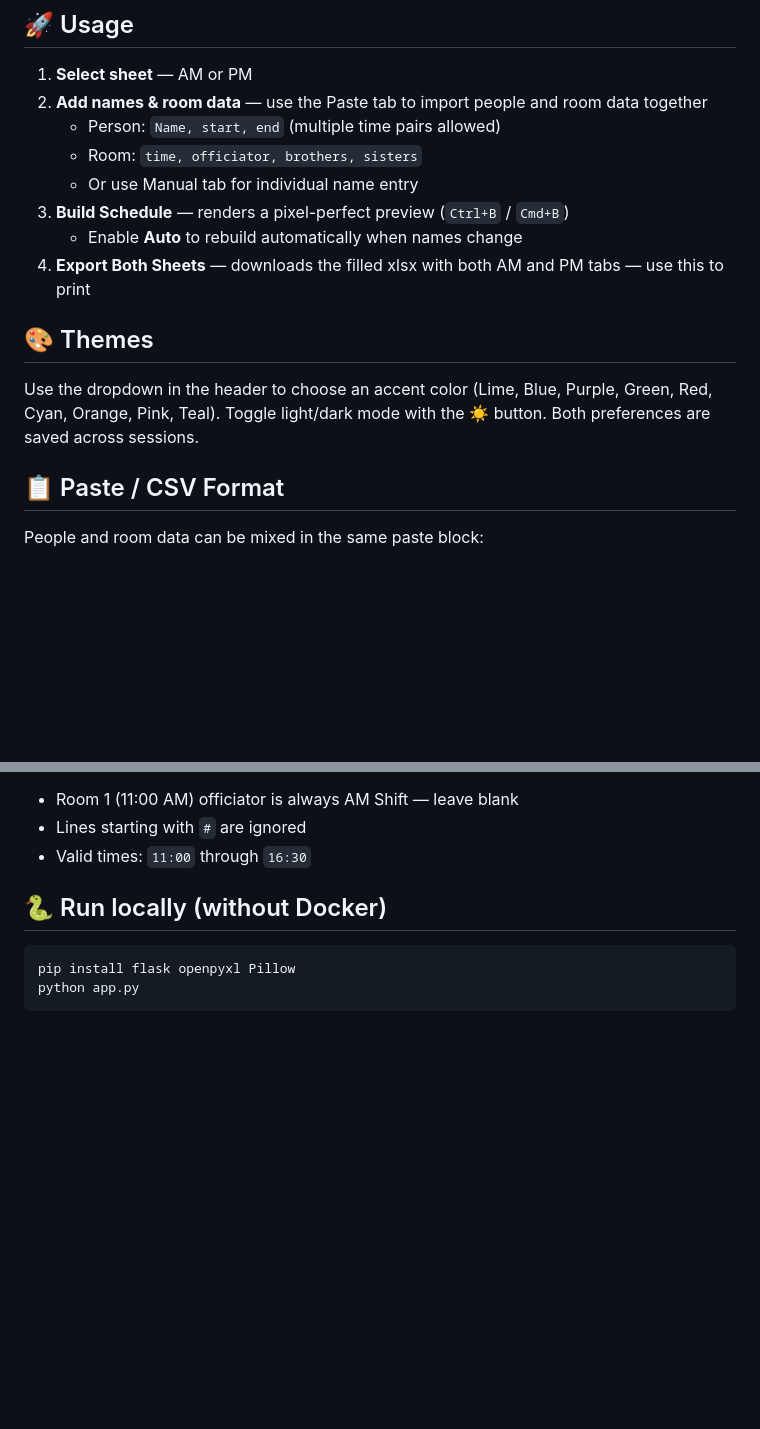
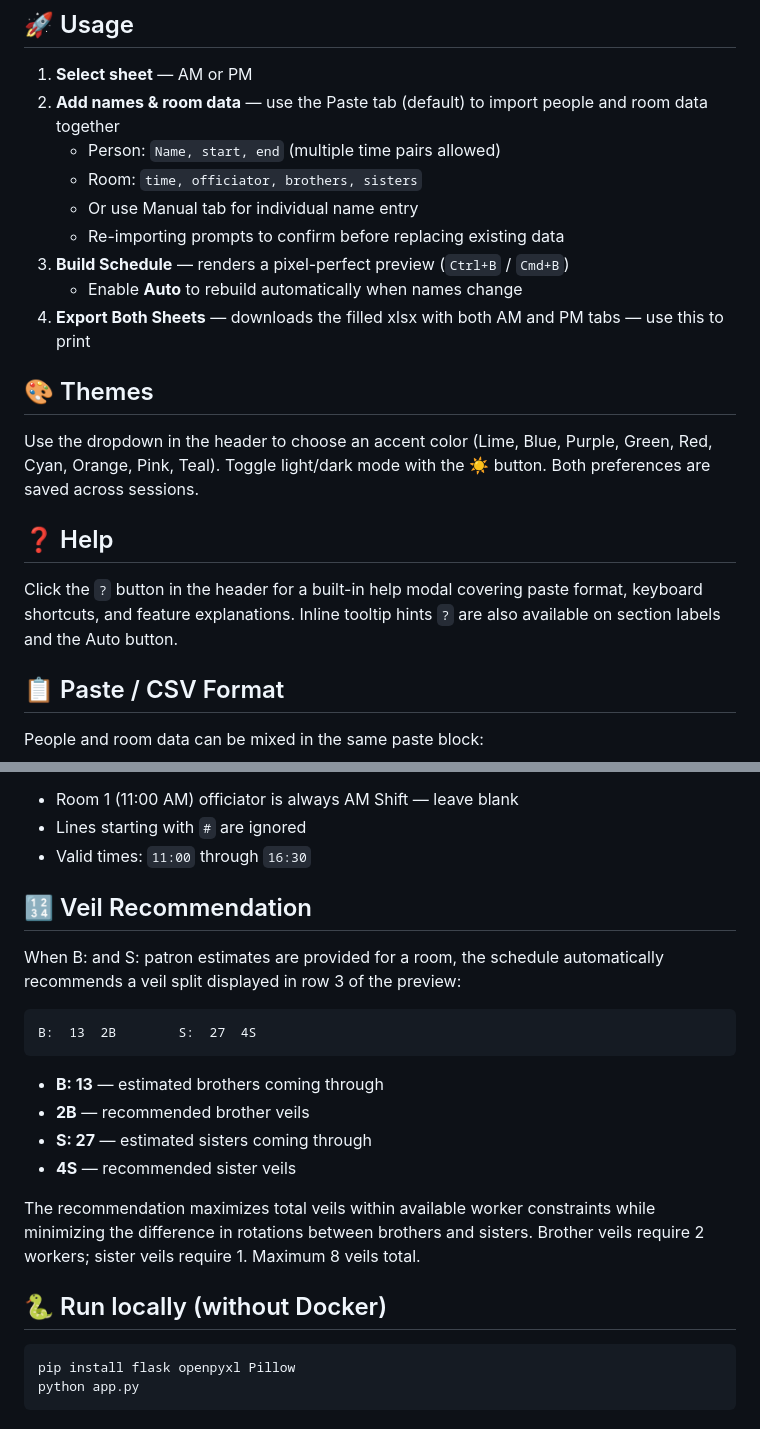
Before and after one commit to antwanchild/coordinator, a Markdown page: README.md, 2 parts joined by grey strips. Rendered like a GitHub page; blank space fills up the shorter version.

Commit message:
docs: update README with veil recommendation, help modal, and usage notes

````diff
--- a/README.md
+++ b/README.md
@@ -69,10 +69,11 @@ The app exposes `/health` returning `{"status": "ok", "version": "x.x.x"}`. The
 ## 🚀 Usage
 
 1. **Select sheet** — AM or PM
-2. **Add names & room data** — use the Paste tab to import people and room data together
+2. **Add names & room data** — use the Paste tab (default) to import people and room data together
    - Person: `Name, start, end` (multiple time pairs allowed)
    - Room: `time, officiator, brothers, sisters`
    - Or use Manual tab for individual name entry
+   - Re-importing prompts to confirm before replacing existing data
 3. **Build Schedule** — renders a pixel-perfect preview (`Ctrl+B` / `Cmd+B`)
    - Enable **Auto** to rebuild automatically when names change
 4. **Export Both Sheets** — downloads the filled xlsx with both AM and PM tabs — use this to print
@@ -80,6 +81,10 @@ The app exposes `/health` returning `{"status": "ok", "version": "x.x.x"}`. The
 ## 🎨 Themes
 
 Use the dropdown in the header to choose an accent color (Lime, Blue, Purple, Green, Red, Cyan, Orange, Pink, Teal). Toggle light/dark mode with the ☀️ button. Both preferences are saved across sessions.
+
+## ❓ Help
+
+Click the `?` button in the header for a built-in help modal covering paste format, keyboard shortcuts, and feature explanations. Inline tooltip hints `?` are also available on section labels and the Auto button.
 
 ## 📋 Paste / CSV Format
 
@@ -107,6 +112,21 @@ Doe A, 11:00, 11:30, 14:00, 15:30
 - Room 1 (11:00 AM) officiator is always AM Shift — leave blank
 - Lines starting with `#` are ignored
 - Valid times: `11:00` through `16:30`
+
+## 🔢 Veil Recommendation
+
+When B: and S: patron estimates are provided for a room, the schedule automatically recommends a veil split displayed in row 3 of the preview:
+
+```
+B:  13  2B        S:  27  4S
+```
+
+- **B: 13** — estimated brothers coming through
+- **2B** — recommended brother veils
+- **S: 27** — estimated sisters coming through
+- **4S** — recommended sister veils
+
+The recommendation maximizes total veils within available worker constraints while minimizing the difference in rotations between brothers and sisters. Brother veils require 2 workers; sister veils require 1. Maximum 8 veils total.
 
 ## 🐍 Run locally (without Docker)
 
````
Also changed, not shown: other parts of README.md (+10 -10 lines).
